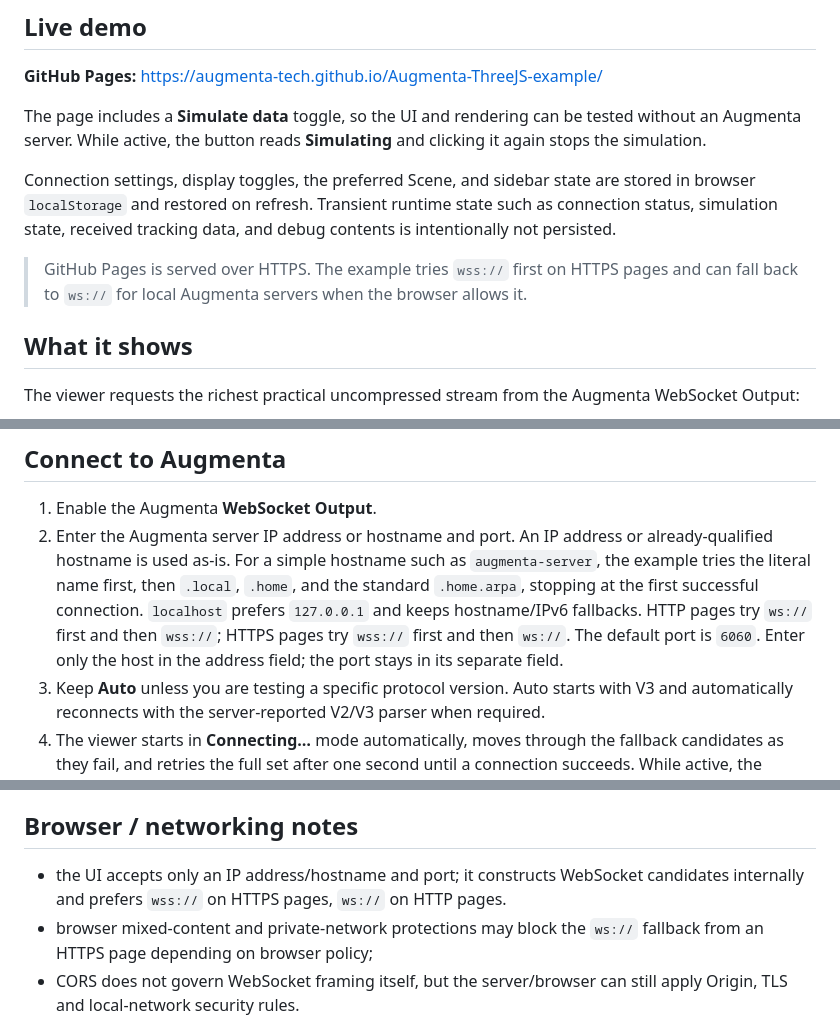
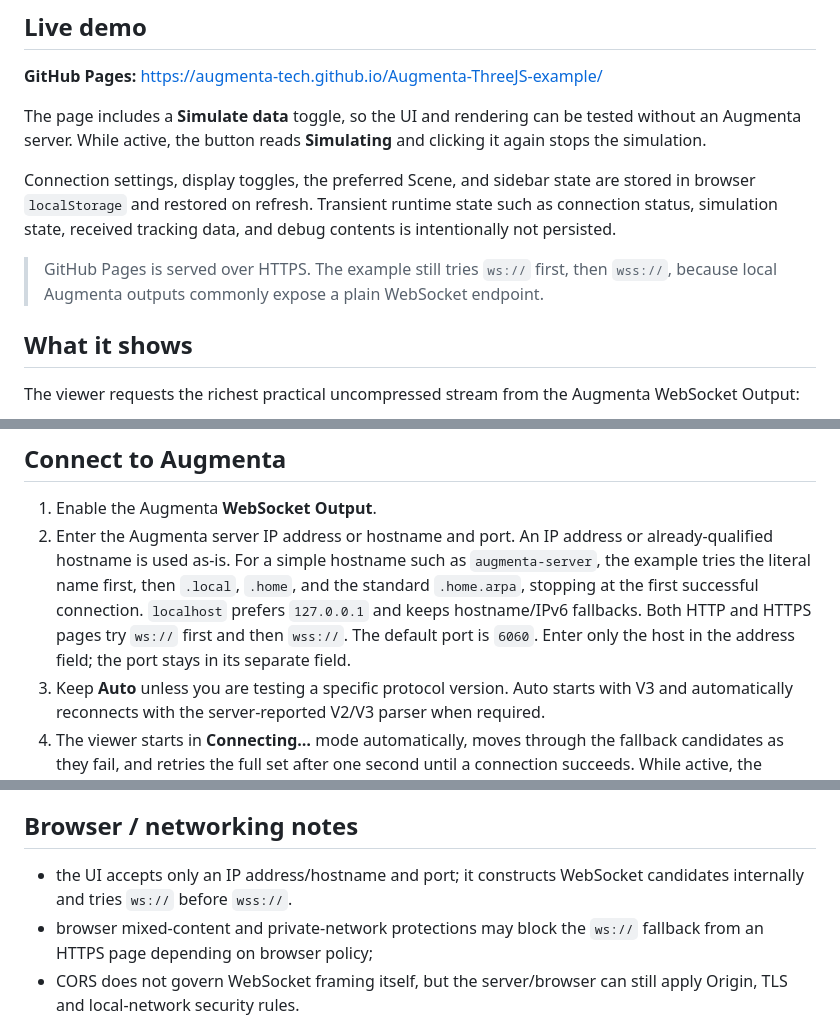
Before and after one commit to Augmenta-tech/Augmenta-ThreeJS-example, a Markdown page: README.md, 3 parts joined by grey strips. Drawn GitHub-style.

Commit message:
docs: document ws-first connection order

```diff
--- a/README.md
+++ b/README.md
@@ -12,7 +12,7 @@ The page includes a **Simulate data** toggle, so the UI and rendering can be tes
 
 Connection settings, display toggles, the preferred Scene, and sidebar state are stored in browser `localStorage` and restored on refresh. Transient runtime state such as connection status, simulation state, received tracking data, and debug contents is intentionally not persisted.
 
-> GitHub Pages is served over HTTPS. The example tries `wss://` first on HTTPS pages and can fall back to `ws://` for local Augmenta servers when the browser allows it.
+> GitHub Pages is served over HTTPS. The example still tries `ws://` first, then `wss://`, because local Augmenta outputs commonly expose a plain WebSocket endpoint.
 
 ## What it shows
 
@@ -89,7 +89,7 @@ Do not open `index.html` directly with `file://`; ES modules need to be served o
 ## Connect to Augmenta
 
 1. Enable the Augmenta **WebSocket Output**.
-2. Enter the Augmenta server IP address or hostname and port. An IP address or already-qualified hostname is used as-is. For a simple hostname such as `augmenta-server`, the example tries the literal name first, then `.local`, `.home`, and the standard `.home.arpa`, stopping at the first successful connection. `localhost` prefers `127.0.0.1` and keeps hostname/IPv6 fallbacks. HTTP pages try `ws://` first and then `wss://`; HTTPS pages try `wss://` first and then `ws://`. The default port is `6060`. Enter only the host in the address field; the port stays in its separate field.
+2. Enter the Augmenta server IP address or hostname and port. An IP address or already-qualified hostname is used as-is. For a simple hostname such as `augmenta-server`, the example tries the literal name first, then `.local`, `.home`, and the standard `.home.arpa`, stopping at the first successful connection. `localhost` prefers `127.0.0.1` and keeps hostname/IPv6 fallbacks. Both HTTP and HTTPS pages try `ws://` first and then `wss://`. The default port is `6060`. Enter only the host in the address field; the port stays in its separate field.
 3. Keep **Auto** unless you are testing a specific protocol version. Auto starts with V3 and automatically reconnects with the server-reported V2/V3 parser when required.
 4. The viewer starts in **Connecting…** mode automatically, moves through the fallback candidates as they fail, and retries the full set after one second until a connection succeeds. While active, the button becomes **Connected**; click it to stop all reconnect attempts.
 
@@ -207,7 +207,7 @@ The low-level `AugmentaWebSocketClient` transport currently performs one connect
 
 ## Browser / networking notes
 
-- the UI accepts only an IP address/hostname and port; it constructs WebSocket candidates internally and prefers `wss://` on HTTPS pages, `ws://` on HTTP pages.
+- the UI accepts only an IP address/hostname and port; it constructs WebSocket candidates internally and tries `ws://` before `wss://`.
 - browser mixed-content and private-network protections may block the `ws://` fallback from an HTTPS page depending on browser policy;
 - CORS does not govern WebSocket framing itself, but the server/browser can still apply Origin, TLS and local-network security rules.
 
```
